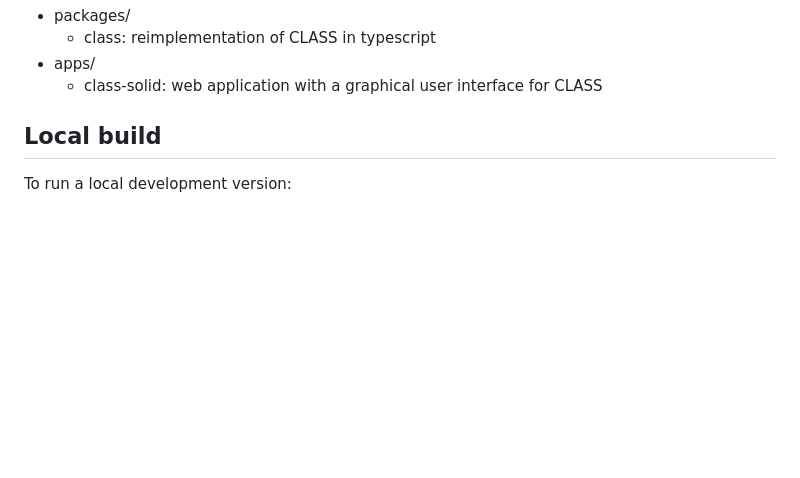
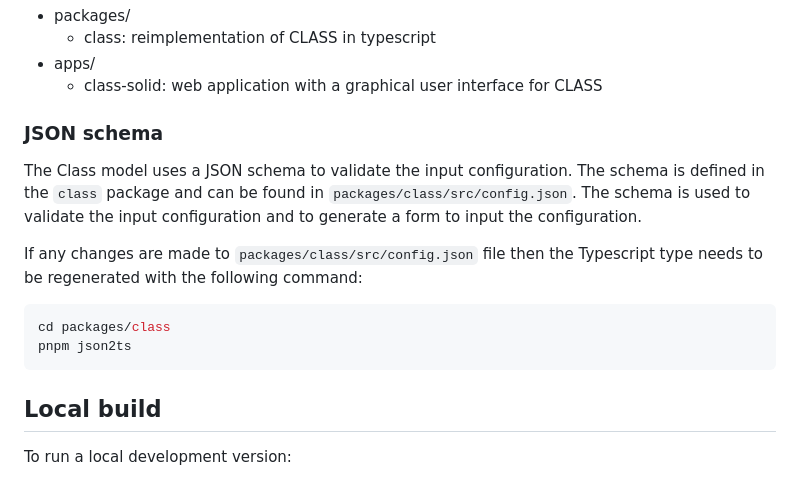
Before and after one commit to classmodel/class-web, a Markdown page: README.md, the part around the change. Rendered like a GitHub page; blank space fills up the shorter version.

Commit message:
Document json2ts

````diff
--- a/README.md
+++ b/README.md
@@ -28,6 +28,17 @@ Currently the repo is home to the following:
   - class: reimplementation of CLASS in typescript
 - apps/
   - class-solid: web application with a graphical user interface for CLASS
+
+### JSON schema
+
+The Class model uses a JSON schema to validate the input configuration. The schema is defined in the `class` package and can be found in `packages/class/src/config.json`. The schema is used to validate the input configuration and to generate a form to input the configuration.
+
+If any changes are made to `packages/class/src/config.json` file then the Typescript type needs to be regenerated with the following command:
+
+```shell
+cd packages/class
+pnpm json2ts
+```
 
 ## Local build
 
````
